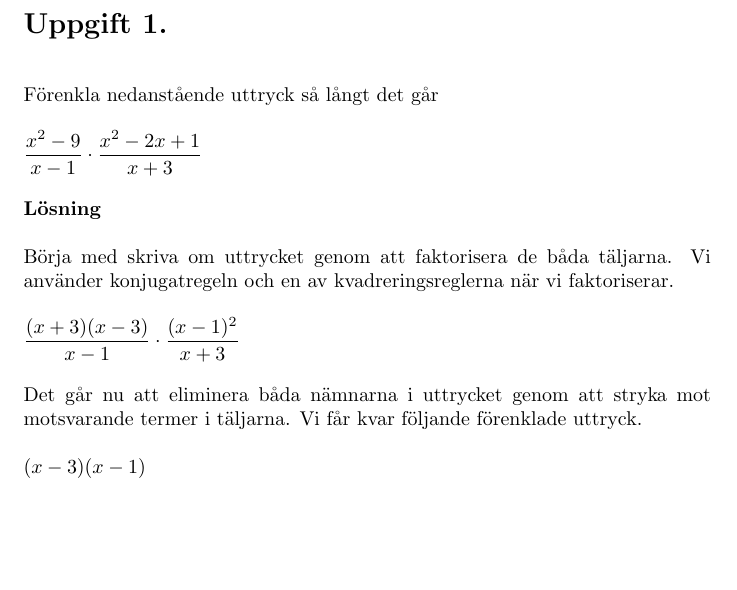
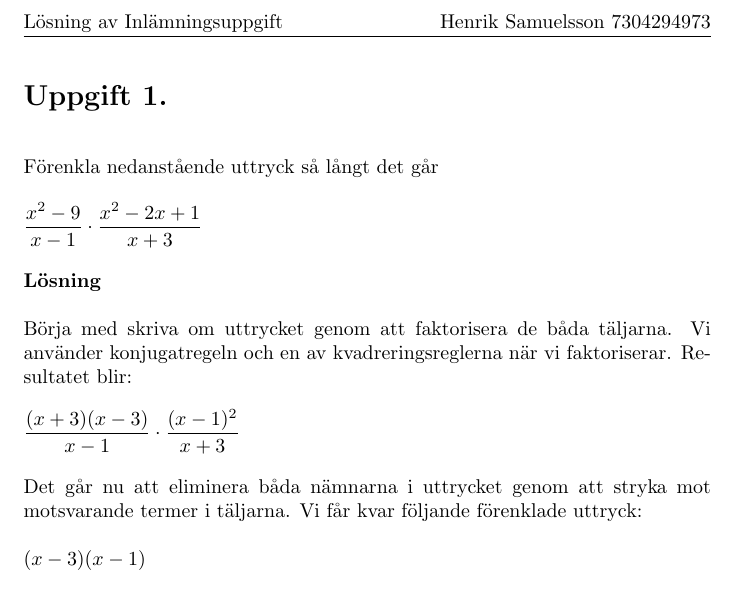
Before and after one commit to HenrikSamuelsson/MA1439, a LaTeX document (TermPapers/Termpaper1/SolutionsTermPaper1.tex): part of page 2 of 2, cut at the place of the change, the shorter picture padded with empty space. Compiled offline with pdfLaTeX.

Commit message:
Adds a header.

```diff
--- a/TermPapers/Termpaper1/SolutionsTermPaper1.tex
+++ b/TermPapers/Termpaper1/SolutionsTermPaper1.tex
@@ -3,8 +3,14 @@
 \usepackage[utf8]{inputenc}
 \usepackage{graphicx}
 \usepackage{enumerate}
+\usepackage{fancyhdr}
 \setlength{\parskip}{\baselineskip}%
 \setlength{\parindent}{0pt}%
+
+\pagestyle{fancy}
+\fancyhf{}
+\rhead{Henrik Samuelsson 7304294973}
+\lhead{Lösning av Inlämningsuppgift}
 
 \begin{document}
 
@@ -22,11 +28,11 @@ $\dfrac{x^2 - 9}{x - 1} \cdot \dfrac{x^2 - 2x + 1}{x + 3}$
 
 \textbf{Lösning}
 
-Börja med skriva om uttrycket genom att  faktorisera de båda täljarna. Vi använder konjugatregeln och en av kvadreringsreglerna när vi faktoriserar.
+Börja med skriva om uttrycket genom att  faktorisera de båda täljarna. Vi använder konjugatregeln och en av kvadreringsreglerna när vi faktoriserar. Resultatet blir:
 
 $\dfrac{(x + 3)(x-3)}{x - 1} \cdot \dfrac{(x-1)^2}{x + 3}$
 
-Det går nu att eliminera båda nämnarna i uttrycket genom att stryka mot motsvarande termer i täljarna. Vi får kvar följande förenklade uttryck.
+Det går nu att eliminera båda nämnarna i uttrycket genom att stryka mot motsvarande termer i täljarna. Vi får kvar följande förenklade uttryck:
 
 $(x-3)(x-1)$
 
```
